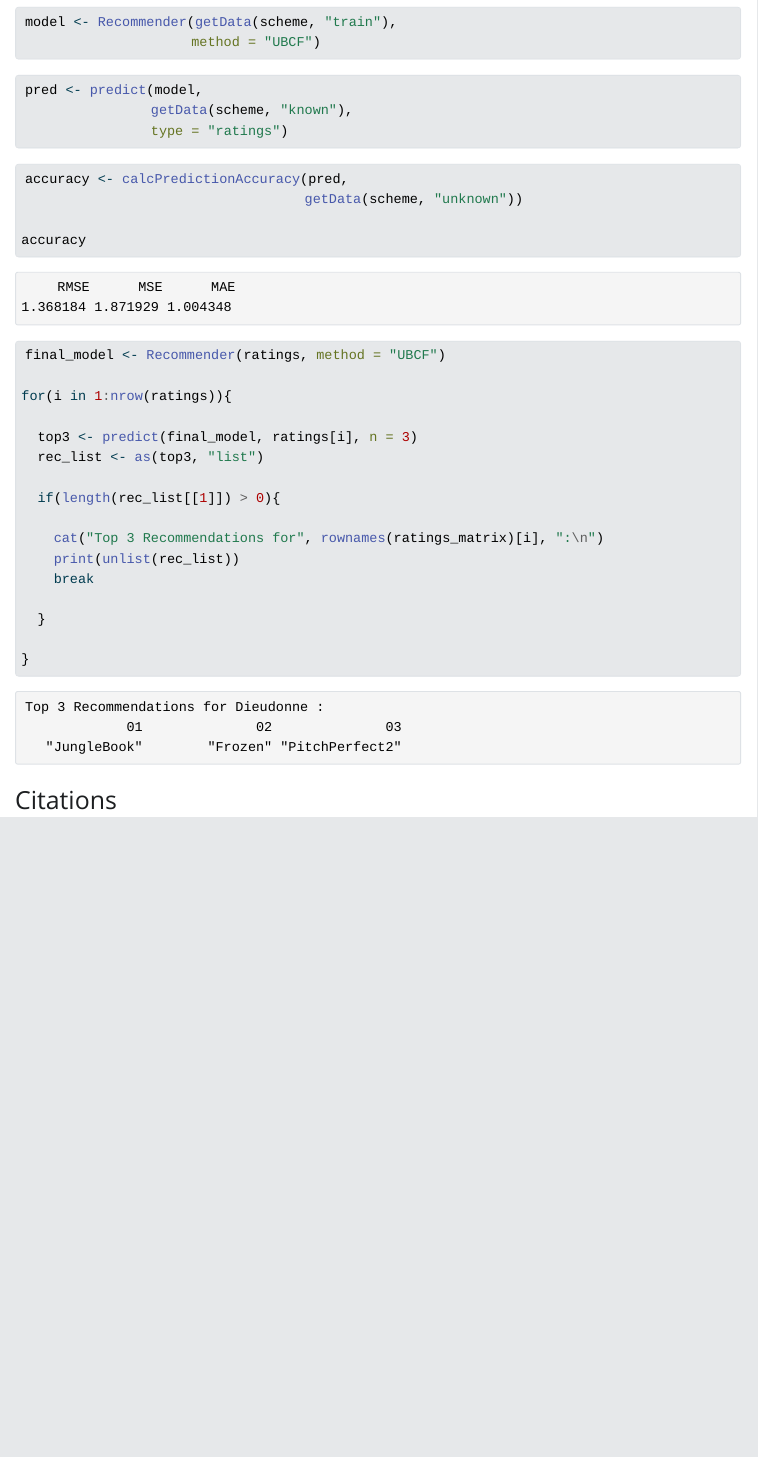
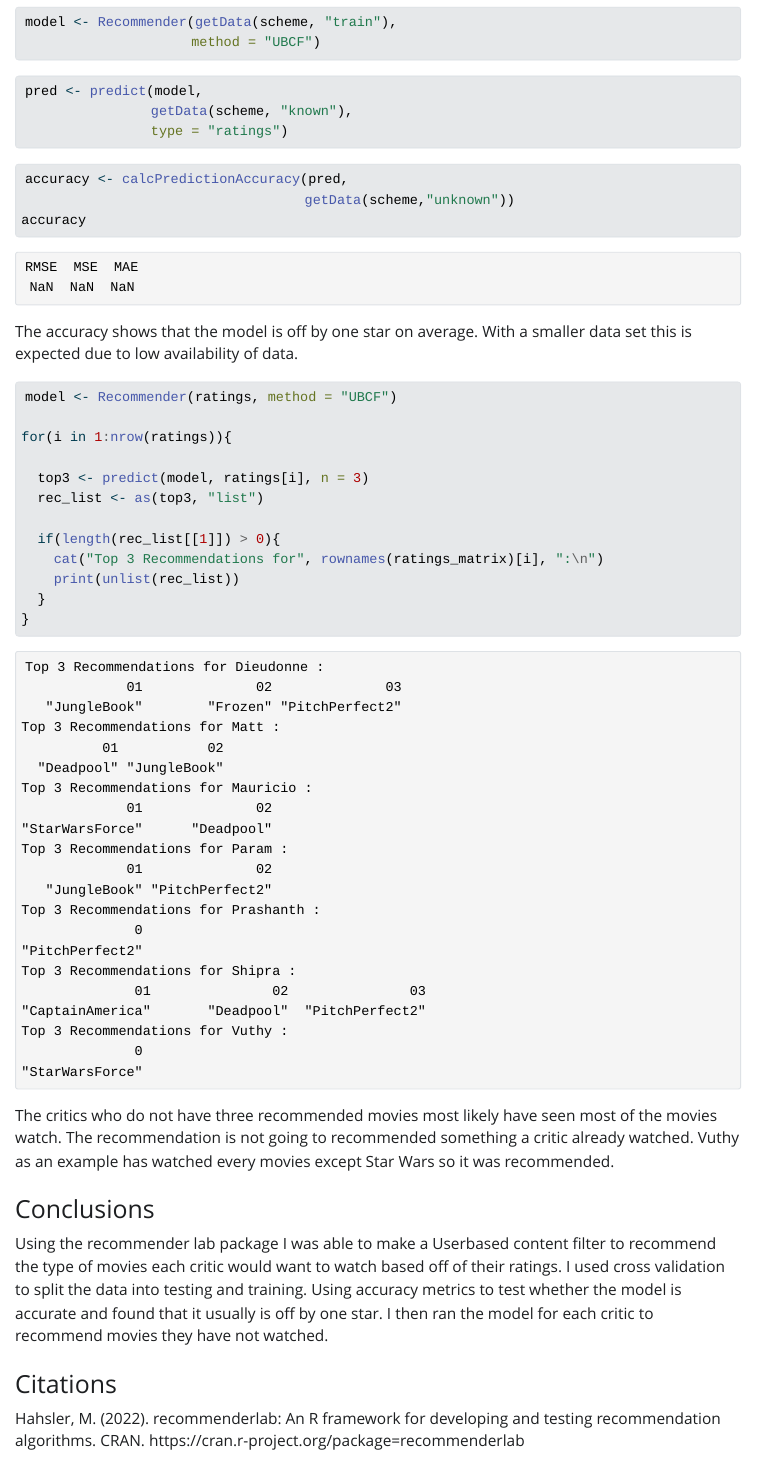
Before and after one commit to MuhammadAhmad0006/Data607_Assignment11, a Quarto document (M.A._Data607_Assignment11.qmd): the page in a window 1100 px wide, from 4100 px down before the commit and from 4030 px down after it, so that both start at the same text. The pictures show the output file M.A._Data607_Assignment11.html that the author committed with the source, opened offline; Quarto's library style sheets are replaced by a plain one without menus; long lines of code are wrapped.

Commit message:
submission

````diff
--- a/M.A._Data607_Assignment11.qmd
+++ b/M.A._Data607_Assignment11.qmd
@@ -74,31 +74,33 @@
 
 ```{r}
 accuracy <- calcPredictionAccuracy(pred,
-                                   getData(scheme, "unknown"))
-
+                                   getData(scheme,"unknown"))
 accuracy
 
 ```
+The accuracy shows that the model is off by one star on average. With a smaller data set this is expected due to low availability of data.
 
 ```{r}
-final_model <- Recommender(ratings, method = "UBCF")
+model <- Recommender(ratings, method = "UBCF")
 
 for(i in 1:nrow(ratings)){
 
-  top3 <- predict(final_model, ratings[i], n = 3)
+  top3 <- predict(model, ratings[i], n = 3)
   rec_list <- as(top3, "list")
 
   if(length(rec_list[[1]]) > 0){
-
     cat("Top 3 Recommendations for", rownames(ratings_matrix)[i], ":\n")
     print(unlist(rec_list))
-    break
+  }
+}
+```
+The critics who do not have three recommended movies most likely have seen most of the movies watch. The recommendation is not going to recommended something a critic already watched. Vuthy as an example has watched every movies except Star Wars so it was recommended.
 
-  }
+### Conclusions
 
-}
-
-```
-
+  Using the recommender lab package I was able to make a Userbased content filter to
+recommend the type of movies each critic would want to watch based off of their ratings. I used cross validation to split the data into testing and training. Using accuracy metrics to test whether the model is accurate and found that it usually is off by one star. I then ran the model for each critic to recommend movies they have not watched.
 
 ### Citations
+
+Hahsler, M. (2022). recommenderlab: An R framework for developing and testing recommendation algorithms. CRAN. https://cran.r-project.org/package=recommenderlab
````
Also changed, not shown: M.A._Data607_Assignment11.html, M.A._Data607_Assignment11.qmd (2 more changed lines), 1 other file.
